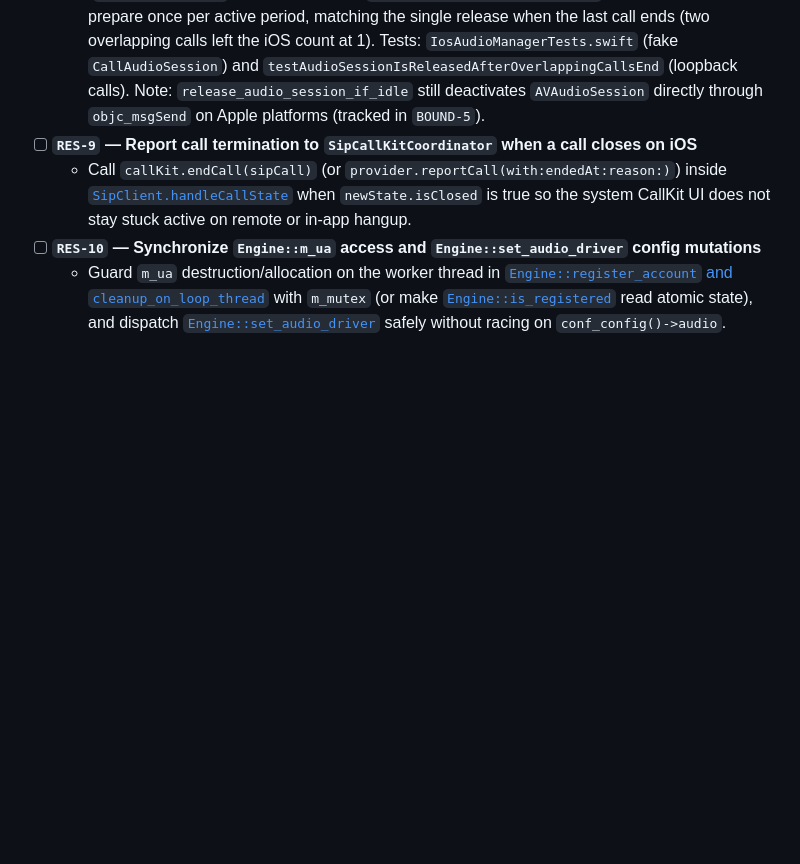
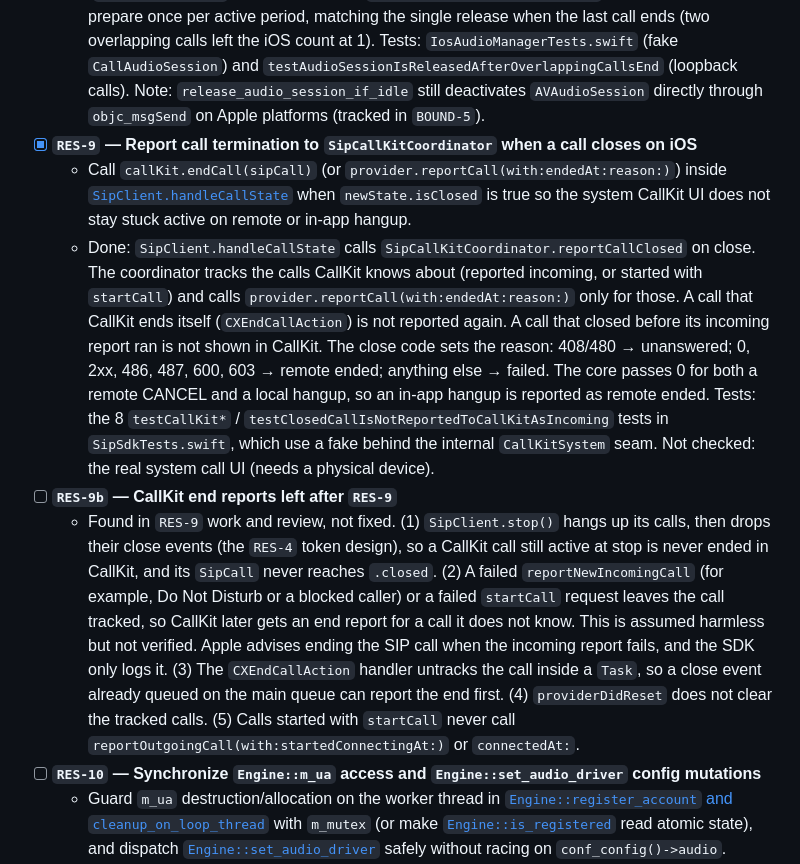
Before and after one commit to ylevytskyy/SipSdk, a Markdown page: docs/audit/task.md, the part around the change. GitHub-like rendering; blank space fills up the shorter version.

Commit message:
docs(audit): mark RES-9 done, log follow-up RES-9b

```diff
--- a/docs/audit/task.md
+++ b/docs/audit/task.md
@@ -51,8 +51,11 @@ Source audit: [architecture-audit-2026-11-10.md](file:///Users/lion/Documents/Pr
 - [x] **`RES-8` — Fix `IosAudioManager` `activeCallCount` imbalances and `setSpeakerphone` double-invocation**
   - Fix [`IosAudioManager.prepareCallAudioSession`](file:///Users/lion/Documents/Projects/mine/SipSdk/platforms/ios/Sources/SipSdk/Media/IosAudioManager.swift#L33-L63) so `activeCallCount` is incremented once per call (and decremented on `catch`), and fix [`setSpeakerphone`](file:///Users/lion/Documents/Projects/mine/SipSdk/platforms/ios/Sources/SipSdk/Media/IosAudioManager.swift#L86-L91) so `applySpeakerphone` is not invoked twice via `isSpeakerEnabled.didSet`.
   - Done: a failed activation no longer counts as a call; `setSpeakerphone` applies the route once (`isSpeakerEnabled` is now computed); `Engine::prepare_audio_session` asks the platform to prepare once per active period, matching the single release when the last call ends (two overlapping calls left the iOS count at 1). Tests: `IosAudioManagerTests.swift` (fake `CallAudioSession`) and `testAudioSessionIsReleasedAfterOverlappingCallsEnd` (loopback calls). Note: `release_audio_session_if_idle` still deactivates `AVAudioSession` directly through `objc_msgSend` on Apple platforms (tracked in `BOUND-5`).
-- [ ] **`RES-9` — Report call termination to `SipCallKitCoordinator` when a call closes on iOS**
+- [x] **`RES-9` — Report call termination to `SipCallKitCoordinator` when a call closes on iOS**
   - Call `callKit.endCall(sipCall)` (or `provider.reportCall(with:endedAt:reason:)`) inside [`SipClient.handleCallState`](file:///Users/lion/Documents/Projects/mine/SipSdk/platforms/ios/Sources/SipSdk/SipClient.swift#L397-L427) when `newState.isClosed` is true so the system CallKit UI does not stay stuck active on remote or in-app hangup.
+  - Done: `SipClient.handleCallState` calls `SipCallKitCoordinator.reportCallClosed` on close. The coordinator tracks the calls CallKit knows about (reported incoming, or started with `startCall`) and calls `provider.reportCall(with:endedAt:reason:)` only for those. A call that CallKit ends itself (`CXEndCallAction`) is not reported again. A call that closed before its incoming report ran is not shown in CallKit. The close code sets the reason: 408/480 → unanswered; 0, 2xx, 486, 487, 600, 603 → remote ended; anything else → failed. The core passes 0 for both a remote CANCEL and a local hangup, so an in-app hangup is reported as remote ended. Tests: the 8 `testCallKit*` / `testClosedCallIsNotReportedToCallKitAsIncoming` tests in `SipSdkTests.swift`, which use a fake behind the internal `CallKitSystem` seam. Not checked: the real system call UI (needs a physical device).
+- [ ] **`RES-9b` — CallKit end reports left after `RES-9`**
+  - Found in `RES-9` work and review, not fixed. (1) `SipClient.stop()` hangs up its calls, then drops their close events (the `RES-4` token design), so a CallKit call still active at stop is never ended in CallKit, and its `SipCall` never reaches `.closed`. (2) A failed `reportNewIncomingCall` (for example, Do Not Disturb or a blocked caller) or a failed `startCall` request leaves the call tracked, so CallKit later gets an end report for a call it does not know. This is assumed harmless but not verified. Apple advises ending the SIP call when the incoming report fails, and the SDK only logs it. (3) The `CXEndCallAction` handler untracks the call inside a `Task`, so a close event already queued on the main queue can report the end first. (4) `providerDidReset` does not clear the tracked calls. (5) Calls started with `startCall` never call `reportOutgoingCall(with:startedConnectingAt:)` or `connectedAt:`.
 - [ ] **`RES-10` — Synchronize `Engine::m_ua` access and `Engine::set_audio_driver` config mutations**
   - Guard `m_ua` destruction/allocation on the worker thread in [`Engine::register_account` and `cleanup_on_loop_thread`](file:///Users/lion/Documents/Projects/mine/SipSdk/core/src/engine.cpp#L316-L360) with `m_mutex` (or make [`Engine::is_registered`](file:///Users/lion/Documents/Projects/mine/SipSdk/core/src/engine.cpp#L443-L447) read atomic state), and dispatch [`Engine::set_audio_driver`](file:///Users/lion/Documents/Projects/mine/SipSdk/core/src/engine.cpp#L872-L885) safely without racing on `conf_config()->audio`.
 - [ ] **`SOLID-3` / `BOUND-12` — Bind `sip_client_register_account` across Android, Desktop, and Windows SDKs**
```
